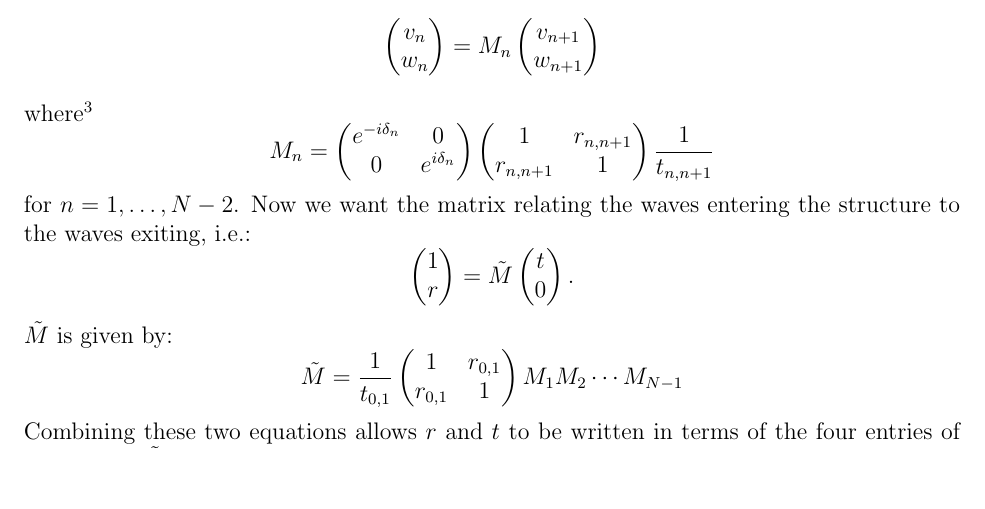
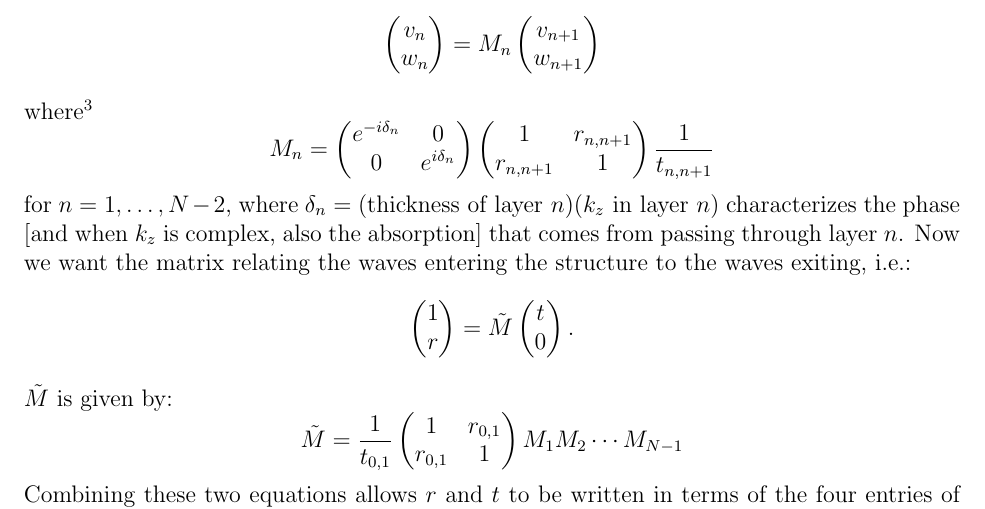
Before and after one commit to sbyrnes321/tmm, a LaTeX document (manual_source/manual.tex): part of page 6 of 19, cut so that both start at the same text, the shorter picture padded with empty space. Compiled offline with pdfLaTeX.

Commit message:
add definition of delta_n, thanks Mikhail Kats

```diff
--- a/manual_source/manual.tex
+++ b/manual_source/manual.tex
@@ -156,7 +156,7 @@ At the interface between the $(n-1)$st and $n$th material, let $v_n$ be the ampl
 $$\smat v_n \\ w_n \emat = M_n \smat v_{n+1}\\w_{n+1}\emat$$
 where\footnote{My $M$'s are a bit different than Sernelius's, because I'm using $v$ and $w$, the wave amplitudes just \emph{after} an interface, while Sernelius is using $x$ and $y$, the wave amplitudes just \emph{before} an interface.}
 $$M_n = \smat e^{- i \delta_n} & 0 \\ 0 & e^{i \delta_n} \emat \smat 1 & r_{n,n+1} \\ r_{n,n+1} & 1 \emat \frac{1}{t_{n,n+1}}$$
-for $n=1,\ldots,N-2$. Now we want the matrix relating the waves entering the structure to the waves exiting, i.e.:
+for $n=1,\ldots,N-2$, where $\delta_n = (\text{thickness of layer }n)(k_z\text{ in layer }n)$ characterizes the phase [and when $k_z$ is complex, also the absorption] that comes from passing through layer $n$. Now we want the matrix relating the waves entering the structure to the waves exiting, i.e.:
 $$\smat 1 \\ r \emat = \tilde{M} \smat t \\ 0 \emat.$$
 $\tilde{M}$ is given by:
 $$\tilde{M} = \frac{1}{t_{0,1}} \smat 1 & r_{0,1} \\ r_{0,1} & 1 \emat M_1 M_2 \cdots M_{N-1}$$
```
Also changed, not shown: manual.pdf.
